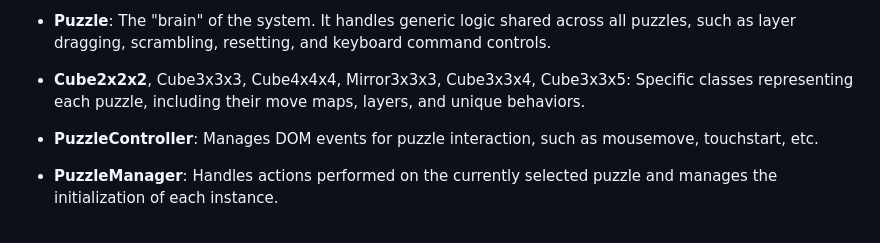
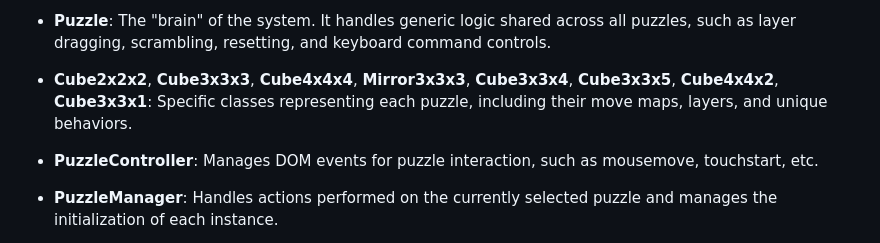
Before and after one commit to Jhonyx00/jxrcube, a Markdown page: docs/architecture.md, the part around the change. GitHub-like rendering.

Commit message:
docs: update Architecture section

```diff
--- a/docs/architecture.md
+++ b/docs/architecture.md
@@ -28,7 +28,7 @@ The simulator operates using the following repertoire of classes:
 
 - **Puzzle**: The "brain" of the system. It handles generic logic shared across all puzzles, such as layer dragging, scrambling, resetting, and keyboard command controls.
 
-- **Cube2x2x2**, Cube3x3x3, Cube4x4x4, Mirror3x3x3, Cube3x3x4, Cube3x3x5: Specific classes representing each puzzle, including their move maps, layers, and unique behaviors.
+- **Cube2x2x2**, **Cube3x3x3**, **Cube4x4x4**, **Mirror3x3x3**, **Cube3x3x4**, **Cube3x3x5**, **Cube4x4x2**, **Cube3x3x1**: Specific classes representing each puzzle, including their move maps, layers, and unique behaviors.
 
 - **PuzzleController**: Manages DOM events for puzzle interaction, such as mousemove, touchstart, etc.
 
```
